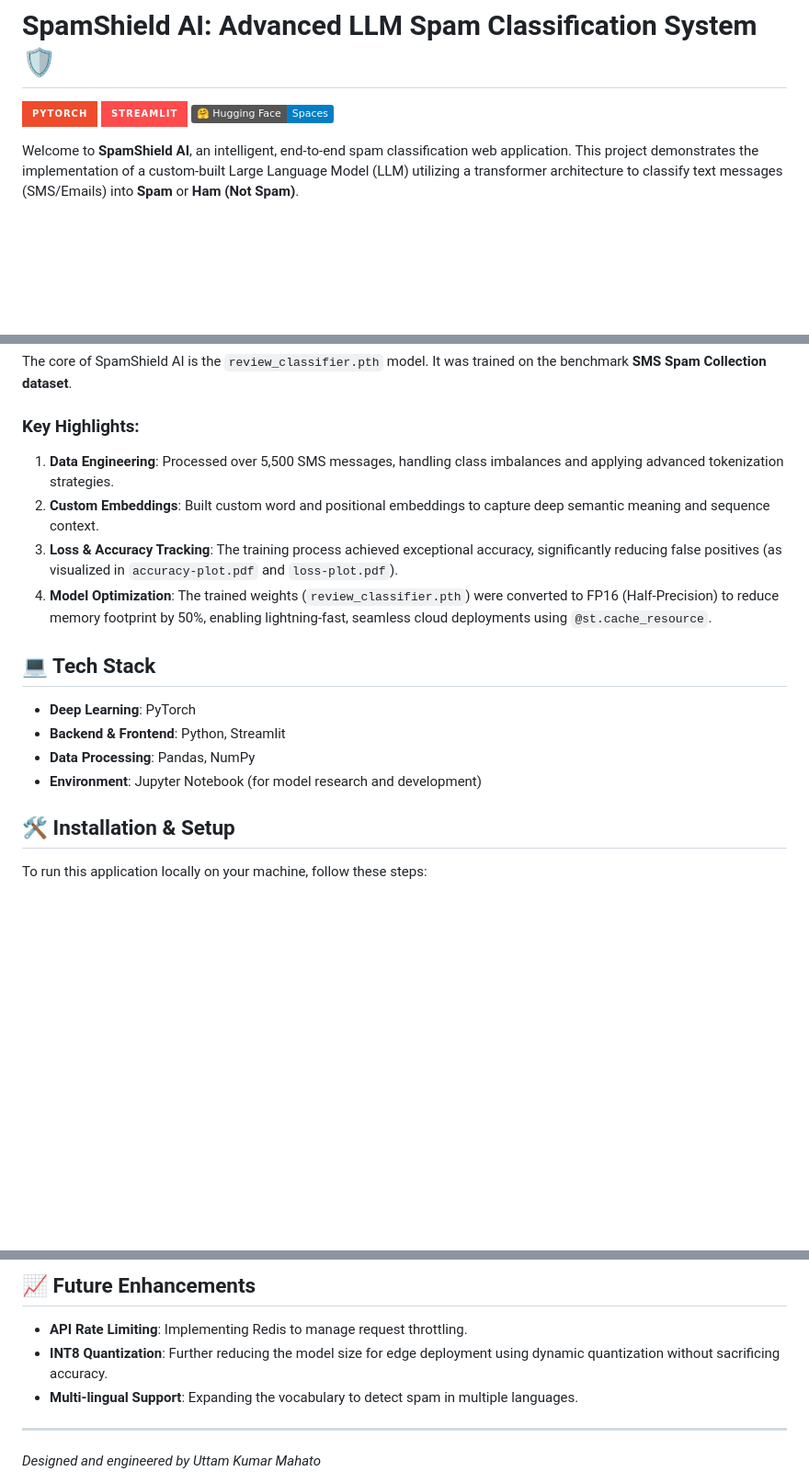
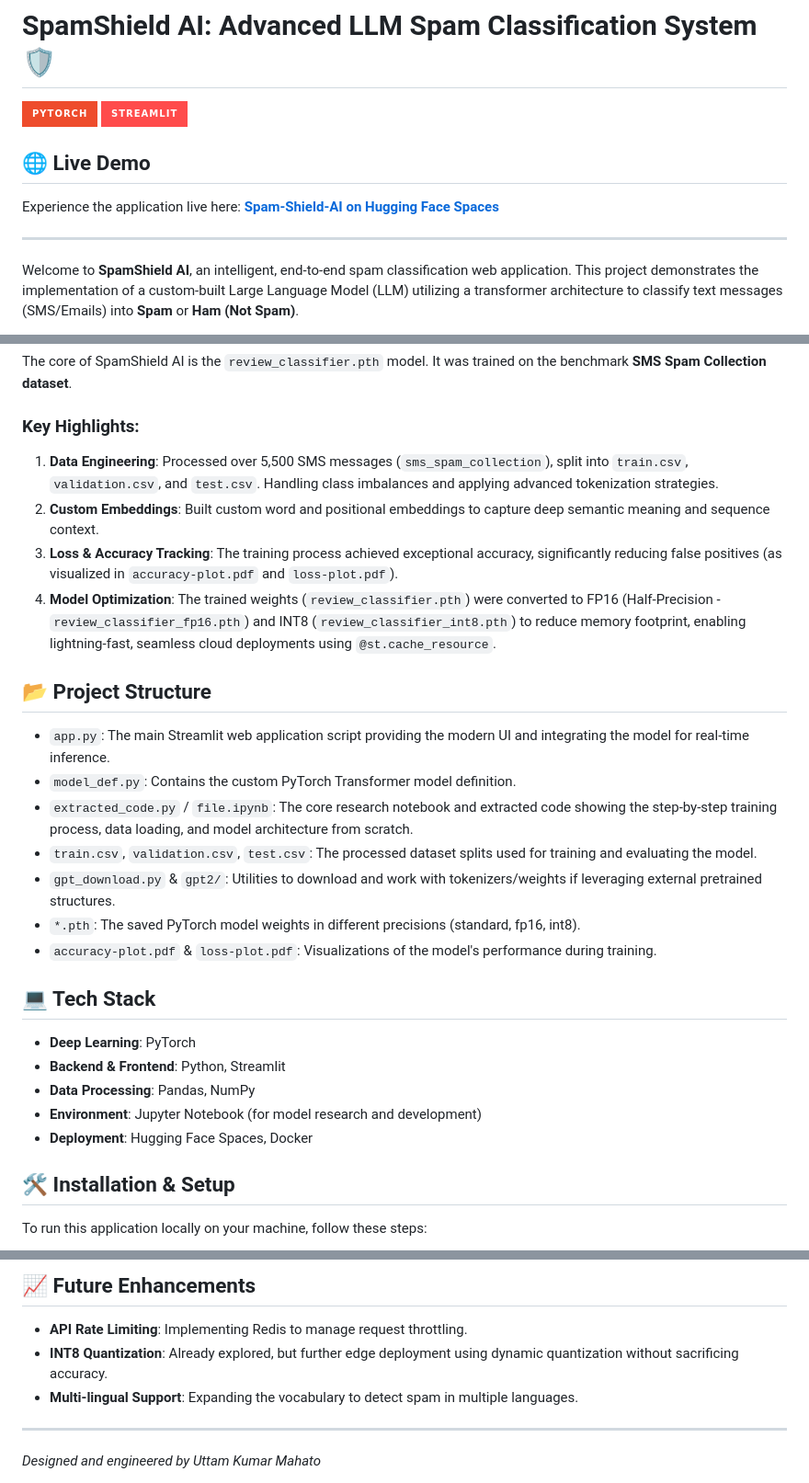
Before and after one commit to vk18chiku/SpamShield-AI-A-Transformer-Based-Large-Language-Model-for-Spam-Detection, a Markdown page: README.md, 3 parts joined by grey strips. Shown at 92% size. Drawn GitHub-style; badges without logos; blank space fills up the shorter version.

Commit message:
Update README with detailed project info and live link

```diff
--- a/README.md
+++ b/README.md
@@ -11,7 +11,11 @@ app_file: app.py
 
 ![PyTorch](https://img.shields.io/badge/PyTorch-%23EE4C2C.svg?style=for-the-badge&logo=PyTorch&logoColor=white)
 ![Streamlit](https://img.shields.io/badge/Streamlit-%23FF4B4B.svg?style=for-the-badge&logo=Streamlit&logoColor=white)
-[![Hugging Face Spaces](https://img.shields.io/badge/%F0%9F%A4%97%20Hugging%20Face-Spaces-blue)](https://huggingface.co/spaces/Uttam1695/Spam-Shield-AI)
+
+## 🌐 Live Demo
+Experience the application live here: **[Spam-Shield-AI on Hugging Face Spaces](https://huggingface.co/spaces/Uttam1695/Spam-Shield-AI)**
+
+---
 
 Welcome to **SpamShield AI**, an intelligent, end-to-end spam classification web application. This project demonstrates the implementation of a custom-built Large Language Model (LLM) utilizing a transformer architecture to classify text messages (SMS/Emails) into **Spam** or **Ham (Not Spam)**.
 
@@ -29,10 +33,20 @@ Every component of this pipeline—from data preprocessing and model architectur
 The core of SpamShield AI is the `review_classifier.pth` model. It was trained on the benchmark **SMS Spam Collection dataset**.
 
 ### Key Highlights:
-1. **Data Engineering**: Processed over 5,500 SMS messages, handling class imbalances and applying advanced tokenization strategies.
+1. **Data Engineering**: Processed over 5,500 SMS messages (`sms_spam_collection`), split into `train.csv`, `validation.csv`, and `test.csv`. Handling class imbalances and applying advanced tokenization strategies.
 2. **Custom Embeddings**: Built custom word and positional embeddings to capture deep semantic meaning and sequence context.
 3. **Loss & Accuracy Tracking**: The training process achieved exceptional accuracy, significantly reducing false positives (as visualized in `accuracy-plot.pdf` and `loss-plot.pdf`).
-4. **Model Optimization**: The trained weights (`review_classifier.pth`) were converted to FP16 (Half-Precision) to reduce memory footprint by 50%, enabling lightning-fast, seamless cloud deployments using `@st.cache_resource`.
+4. **Model Optimization**: The trained weights (`review_classifier.pth`) were converted to FP16 (Half-Precision - `review_classifier_fp16.pth`) and INT8 (`review_classifier_int8.pth`) to reduce memory footprint, enabling lightning-fast, seamless cloud deployments using `@st.cache_resource`.
+
+## 📂 Project Structure
+
+- `app.py`: The main Streamlit web application script providing the modern UI and integrating the model for real-time inference.
+- `model_def.py`: Contains the custom PyTorch Transformer model definition.
+- `extracted_code.py` / `file.ipynb`: The core research notebook and extracted code showing the step-by-step training process, data loading, and model architecture from scratch.
+- `train.csv`, `validation.csv`, `test.csv`: The processed dataset splits used for training and evaluating the model.
+- `gpt_download.py` & `gpt2/`: Utilities to download and work with tokenizers/weights if leveraging external pretrained structures.
+- `*.pth`: The saved PyTorch model weights in different precisions (standard, fp16, int8).
+- `accuracy-plot.pdf` & `loss-plot.pdf`: Visualizations of the model's performance during training.
 
 ## 💻 Tech Stack
 
@@ -40,6 +54,7 @@ The core of SpamShield AI is the `review_classifier.pth` model. It was trained o
 - **Backend & Frontend**: Python, Streamlit
 - **Data Processing**: Pandas, NumPy
 - **Environment**: Jupyter Notebook (for model research and development)
+- **Deployment**: Hugging Face Spaces, Docker
 
 ## 🛠️ Installation & Setup
 
@@ -79,7 +94,7 @@ The web interface was meticulously designed to provide a premium user experience
 ## 📈 Future Enhancements
 
 - **API Rate Limiting**: Implementing Redis to manage request throttling.
-- **INT8 Quantization**: Further reducing the model size for edge deployment using dynamic quantization without sacrificing accuracy.
+- **INT8 Quantization**: Already explored, but further edge deployment using dynamic quantization without sacrificing accuracy.
 - **Multi-lingual Support**: Expanding the vocabulary to detect spam in multiple languages.
 
 ---
```
